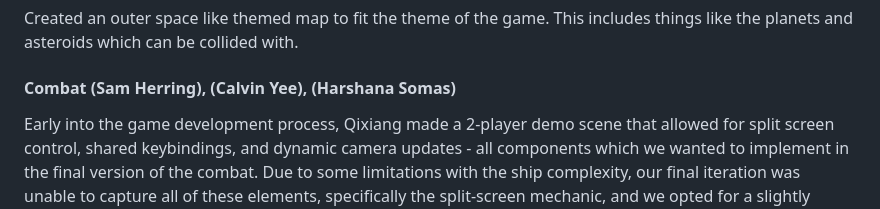
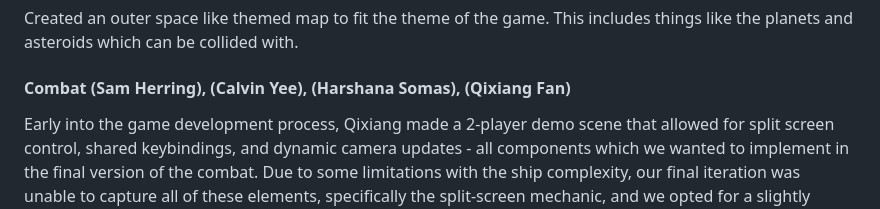
Before and after one commit to WrogglyWriggs29/ship_building_game, a Markdown page: README.md, the part around the change printed below. Drawn GitHub-style.

```diff
--- a/README.md
+++ b/README.md
@@ -117,7 +117,7 @@ Isabel: Created the gist of the UI elements and graphics seen throughout the men
 Created an outer space like themed map to fit the theme of the game. This includes things like the planets and asteroids which can be collided with.
 
 
-#### Combat  (Sam Herring), (Calvin Yee), (Harshana Somas)
+#### Combat  (Sam Herring), (Calvin Yee), (Harshana Somas), (Qixiang Fan)
 
 
 Early into the game development process, Qixiang made a 2-player demo scene that allowed for split screen control, shared keybindings, and dynamic camera updates \- all components which we wanted to implement in the final version of the combat. Due to some limitations with the ship complexity, our final iteration was unable to capture all of these elements, specifically the split-screen mechanic, and we opted for a slightly easier shared-screen combat system with a single dynamic camera. In other areas, such as the combat and movement, we applied a much more complex system of mechanics via forces acting on the soft-body sim as opposed to a flat damage-health interaction.
```
Also changed, not shown: other parts of README.md (+4 -0 lines).
